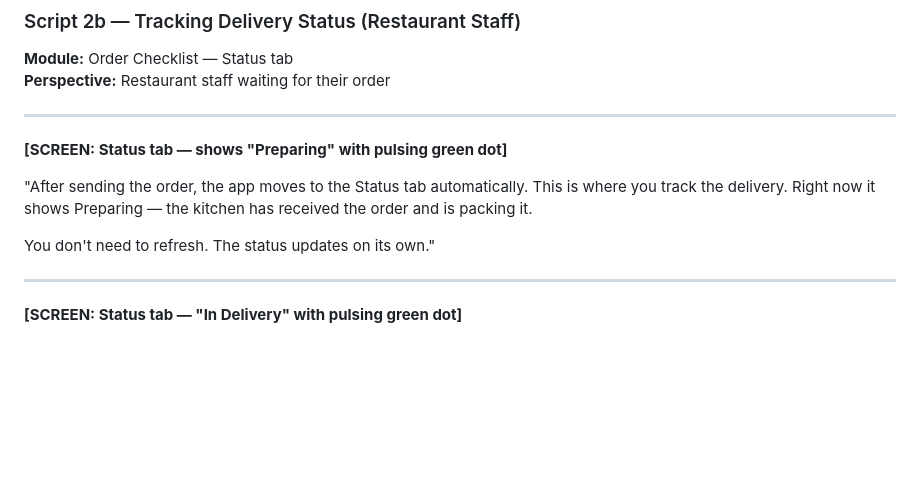
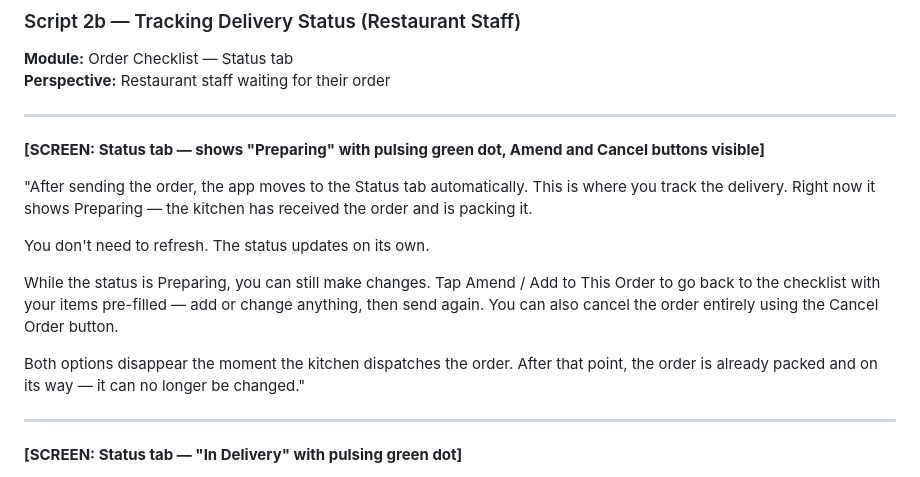
Before and after one commit to A380-hub/tori-kitchen-system, a Markdown page: TORI-KIS-DOCUMENTATION.md, the part around the change. Drawn GitHub-style; blank space fills up the shorter version.

Commit message:
docs: add amend cutoff explanation to Status tab script

```diff
--- a/TORI-KIS-DOCUMENTATION.md
+++ b/TORI-KIS-DOCUMENTATION.md
@@ -1034,11 +1034,15 @@ Tap the tile for the module you want to open."
 
 ---
 
-**[SCREEN: Status tab — shows "Preparing" with pulsing green dot]**
+**[SCREEN: Status tab — shows "Preparing" with pulsing green dot, Amend and Cancel buttons visible]**
 
 "After sending the order, the app moves to the Status tab automatically. This is where you track the delivery. Right now it shows Preparing — the kitchen has received the order and is packing it.
 
-You don't need to refresh. The status updates on its own."
+You don't need to refresh. The status updates on its own.
+
+While the status is Preparing, you can still make changes. Tap Amend / Add to This Order to go back to the checklist with your items pre-filled — add or change anything, then send again. You can also cancel the order entirely using the Cancel Order button.
+
+Both options disappear the moment the kitchen dispatches the order. After that point, the order is already packed and on its way — it can no longer be changed."
 
 ---
 
```
